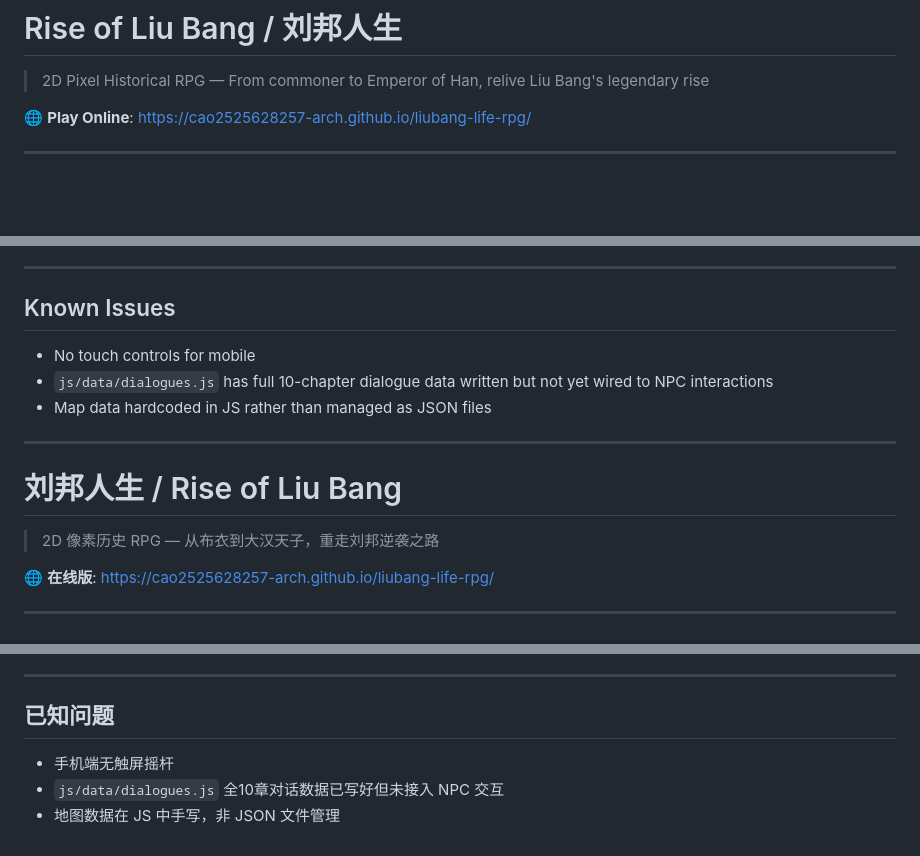
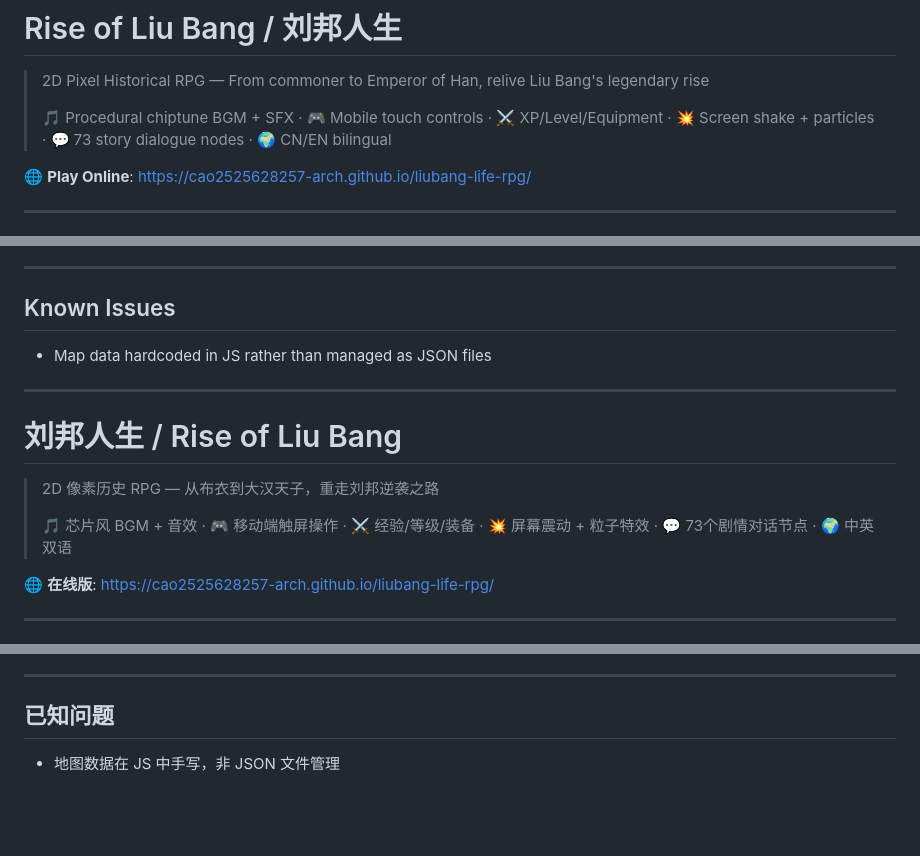
Before and after one commit to cao2525628257-arch/liubang-life-rpg, a Markdown page: README.md, 3 parts joined by grey strips. GitHub-like rendering; blank space fills up the shorter version.

Commit message:
docs: 更新描述突出新功能，清理已解决的已知问题

```diff
--- a/README.md
+++ b/README.md
@@ -9,6 +9,8 @@
 # Rise of Liu Bang / 刘邦人生
 
 > 2D Pixel Historical RPG — From commoner to Emperor of Han, relive Liu Bang's legendary rise
+>
+> 🎵 Procedural chiptune BGM + SFX · 🎮 Mobile touch controls · ⚔️ XP/Level/Equipment · 💥 Screen shake + particles · 💬 73 story dialogue nodes · 🌍 CN/EN bilingual
 
 🌐 **Play Online**: https://cao2525628257-arch.github.io/liubang-life-rpg/
 
@@ -181,8 +183,6 @@ Game content is based on the following historical references:
 
 ## Known Issues
 
-- No touch controls for mobile
-- `js/data/dialogues.js` has full 10-chapter dialogue data written but not yet wired to NPC interactions
 - Map data hardcoded in JS rather than managed as JSON files
 
 ---
@@ -192,6 +192,8 @@ Game content is based on the following historical references:
 # 刘邦人生 / Rise of Liu Bang
 
 > 2D 像素历史 RPG — 从布衣到大汉天子，重走刘邦逆袭之路
+>
+> 🎵 芯片风 BGM + 音效 · 🎮 移动端触屏操作 · ⚔️ 经验/等级/装备 · 💥 屏幕震动 + 粒子特效 · 💬 73个剧情对话节点 · 🌍 中英双语
 
 🌐 **在线版**: https://cao2525628257-arch.github.io/liubang-life-rpg/
 
@@ -364,6 +366,4 @@ update(dt):
 
 ## 已知问题
 
-- 手机端无触屏摇杆
-- `js/data/dialogues.js` 全10章对话数据已写好但未接入 NPC 交互
 - 地图数据在 JS 中手写，非 JSON 文件管理
```
